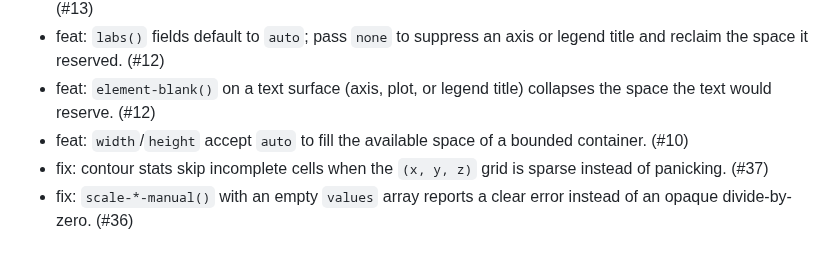
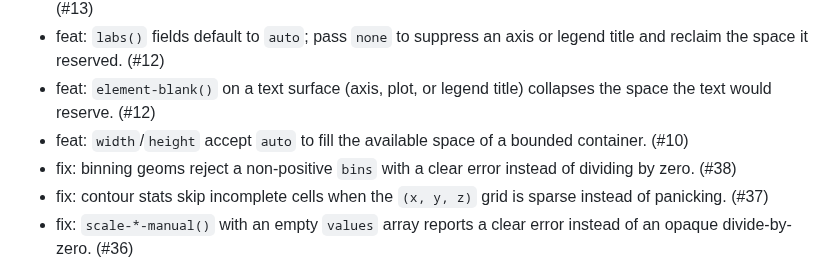
Before and after one commit to brainworkup/gribouille, a Markdown page: CHANGELOG.md, the part around the change. GitHub-like rendering.

Commit message:
docs: changelog for bins validation

```diff
--- a/CHANGELOG.md
+++ b/CHANGELOG.md
@@ -12,6 +12,7 @@
 - feat: `labs()` fields default to `auto`; pass `none` to suppress an axis or legend title and reclaim the space it reserved. (#12)
 - feat: `element-blank()` on a text surface (axis, plot, or legend title) collapses the space the text would reserve. (#12)
 - feat: `width`/`height` accept `auto` to fill the available space of a bounded container. (#10)
+- fix: binning geoms reject a non-positive `bins` with a clear error instead of dividing by zero. (#38)
 - fix: contour stats skip incomplete cells when the `(x, y, z)` grid is sparse instead of panicking. (#37)
 - fix: `scale-*-manual()` with an empty `values` array reports a clear error instead of an opaque divide-by-zero. (#36)
 - fix: number formatters carry a fraction that rounds up to a whole unit (e.g., `0.9999995` no longer renders as `0.1`), and `format-scientific` keeps its mantissa in `[1, 10)`. (#35)
```
